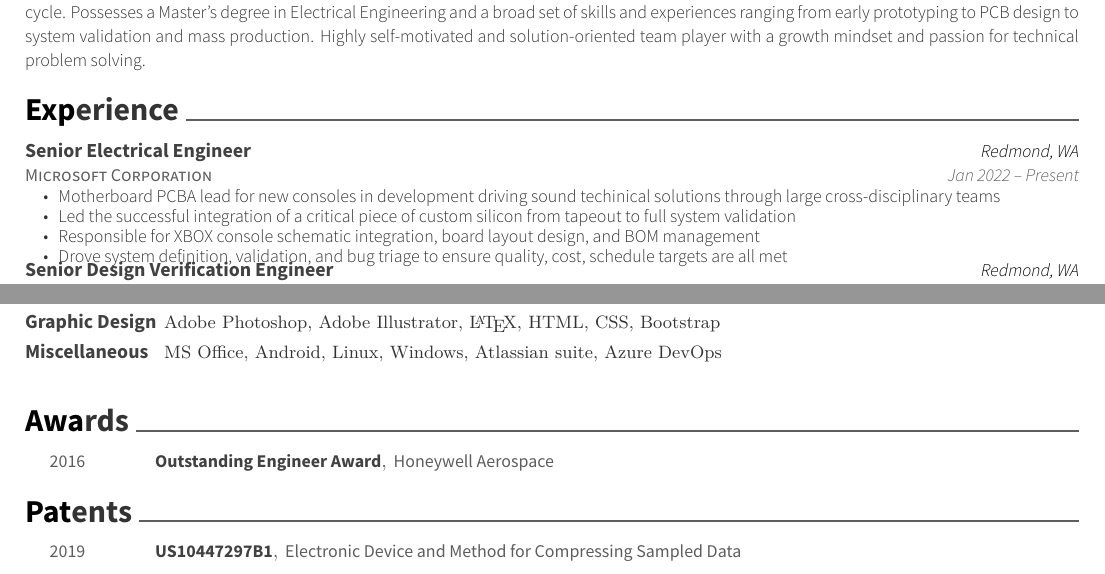
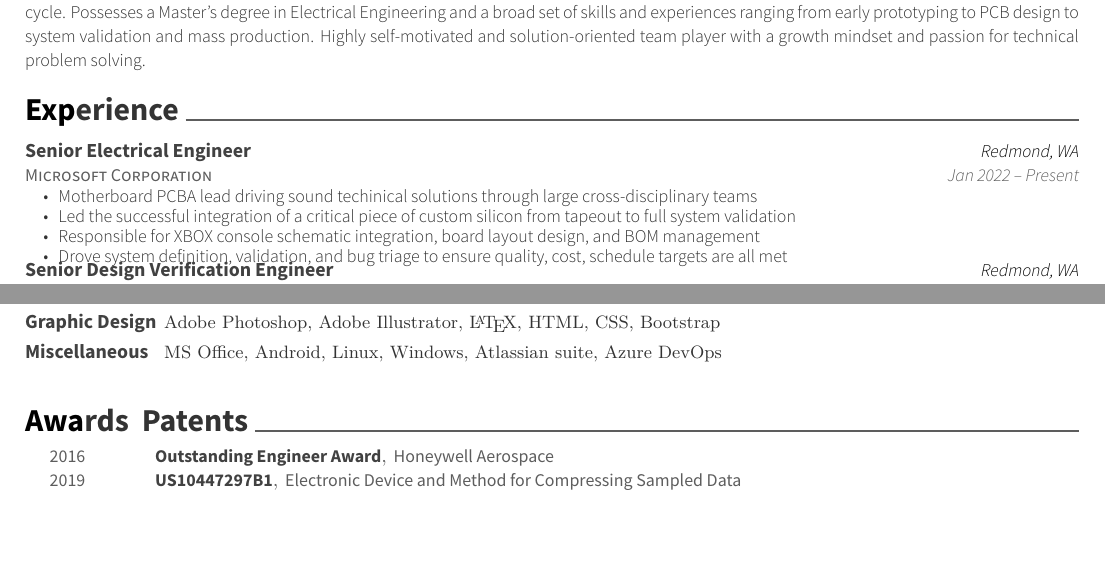
Before and after one commit to dcwfz9/resume, a LaTeX CV (resume.tex): two parts of pages 1 and 2 of 2, joined at a grey line, cut so that both start at the same text, the shorter picture padded with empty space. Compiled offline with XeLaTeX.

Commit message:
Update resume.tex
shorten first bullet. combine awards and patents

```diff
--- a/resume.tex
+++ b/resume.tex
@@ -82,7 +82,7 @@ Highly self-motivated and solution-oriented team player with a growth mindset an
 	{Redmond, WA}
 	{Jan 2022 – Present}
 	{\begin{cvitems}
-		\item {Motherboard PCBA lead for new consoles in development driving sound techinical solutions through large cross-disciplinary teams}
+		\item {Motherboard PCBA lead driving sound techinical solutions through large cross-disciplinary teams}
 		\item {Led the successful integration of a critical piece of custom silicon from tapeout to full system validation}
 		\item {Responsible for XBOX console schematic integration, board layout design, and BOM management}
 		\item {Drove system definition, validation, and bug triage to ensure quality, cost, schedule targets are all met}
@@ -201,17 +201,13 @@ Highly self-motivated and solution-oriented team player with a growth mindset an
 \end{cventries}
 \vspace{-6mm}
 
-\cvsection{Awards}
+\cvsection{Awards & Patents}
 \begin{cvhonors}
 	\cvhonor
 	{Outstanding Engineer Award}
 	{Honeywell Aerospace }
 	{}
 	{2016}
-\end{cvhonors}
-
-\cvsection{Patents}
-\begin{cvhonors}
 	\cvhonor
 	{US10447297B1}
 	{Electronic Device and Method for Compressing Sampled Data }
```
